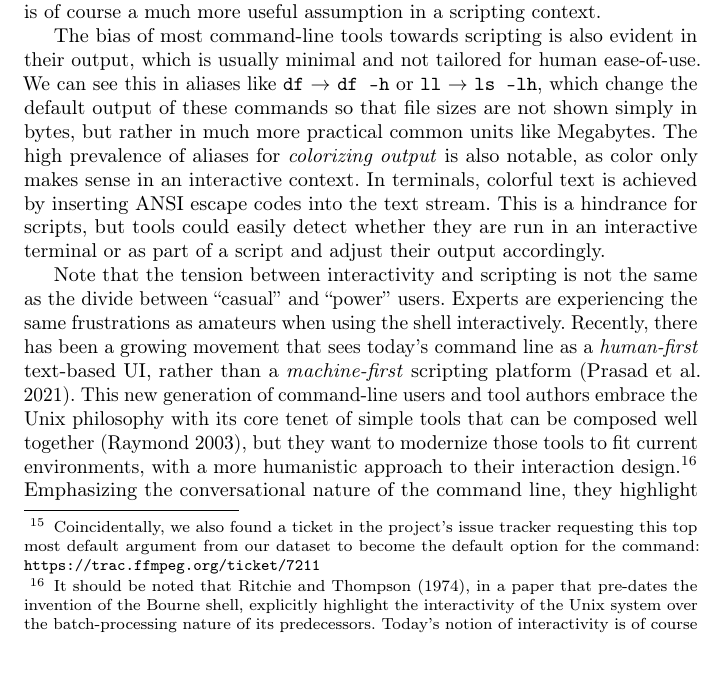
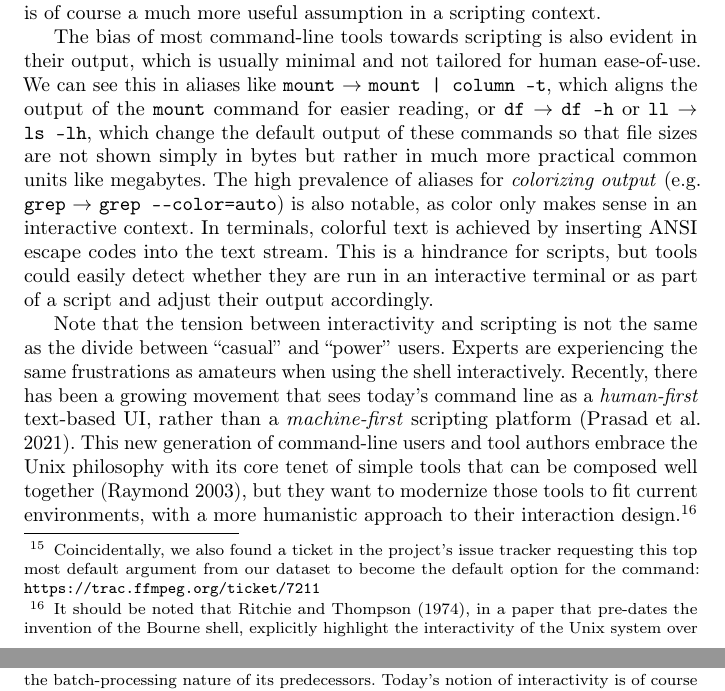
Before and after one commit to ipa-lab/shell-alias-analysis, a LaTeX paper (paper/shell-alias-analysis.tex): part of page 22 of 26 before the commit and two parts of pages 22 and 23 of 26 after it, the two joined at a grey line, cut so that both start at the same text. Compiled offline with pdfLaTeX.

Commit message:
Add another example to Interactivity vs Scripting

```diff
--- a/paper/shell-alias-analysis.tex
+++ b/paper/shell-alias-analysis.tex
@@ -669,8 +669,8 @@ The default operating mode of \cmd{mv}, and most other commands, is to assume th
 This is of course a much more useful assumption in a scripting context.
 
 The bias of most command-line tools towards scripting is also evident in their output, which is usually minimal and not tailored for human ease-of-use.
-We can see this in aliases like \alias{df}{df~-h} or \alias{ll}{ls~-lh}, which change the default output of these commands so that file sizes are not shown simply in bytes, but rather in much more practical common units like Megabytes.
-The high prevalence of aliases for \emph{colorizing output} is also notable, as color only makes sense in an interactive context.
+We can see this in aliases like \alias{mount}{mount | column -t}, which aligns the output of the \cmd{mount} command for easier reading, or \alias{df}{df~-h} or \alias{ll}{ls~-lh}, which change the default output of these commands so that file sizes are not shown simply in bytes but rather in much more practical common units like megabytes.
+The high prevalence of aliases for \emph{colorizing output} (e.g. \alias{grep}{grep --color=auto}) is also notable, as color only makes sense in an interactive context.
 In terminals, colorful text is achieved by inserting ANSI escape codes into the text stream.
 This is a hindrance for scripts, but tools could easily detect whether they are run in an interactive terminal or as part of a script and adjust their output accordingly.
 
```
